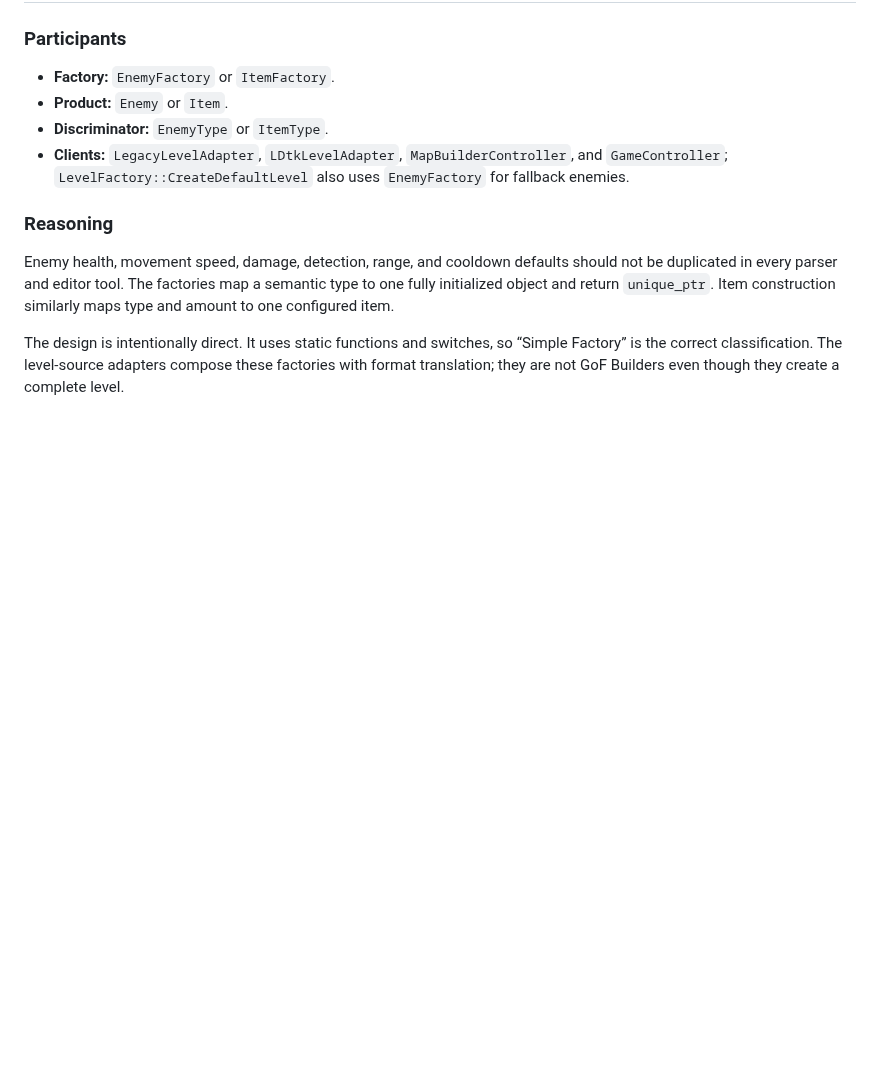
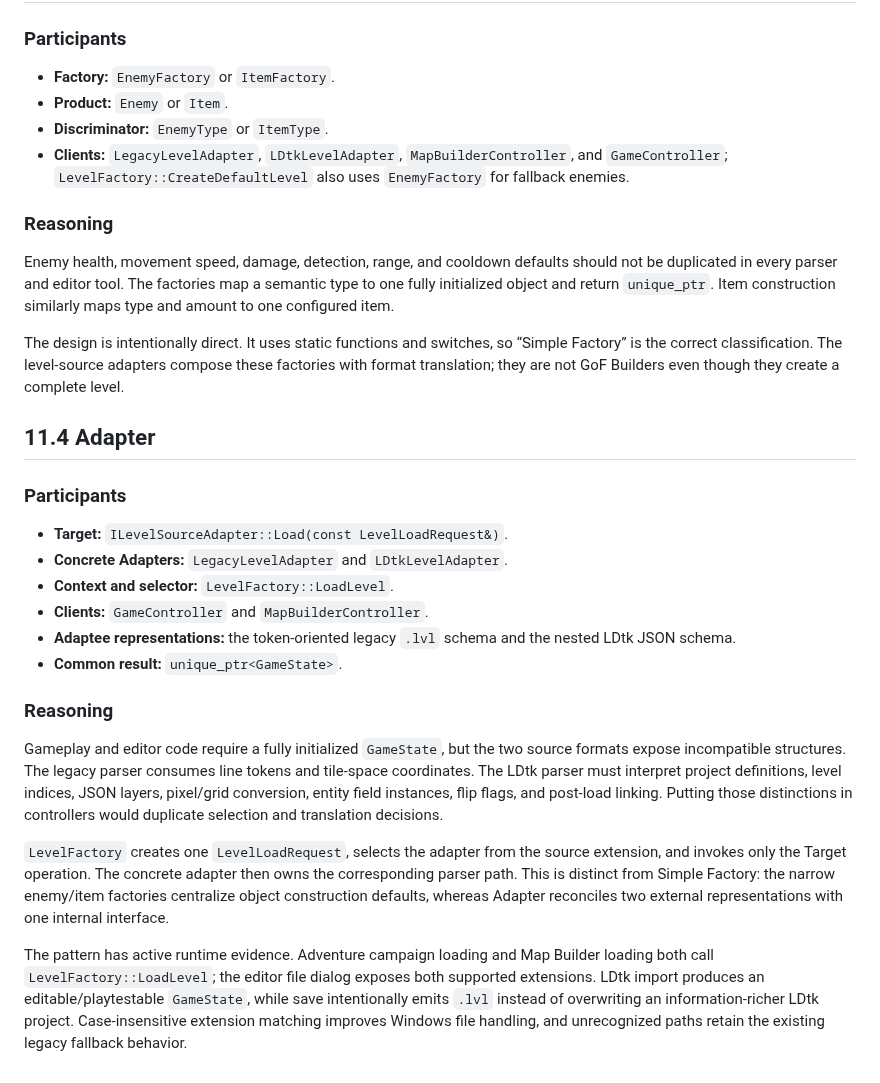
Before and after one commit to kietanhnguyen2007/CS202-FinalProject, a Markdown page: AppleKnightAdventure_Design_Report.md, the part around the change. Drawn GitHub-style; blank space fills up the shorter version.

Commit message:
docs(report): add part 43/60 - 11.4 Adapter

```diff
--- a/AppleKnightAdventure_Design_Report.md
+++ b/AppleKnightAdventure_Design_Report.md
@@ -1224,3 +1224,22 @@ The pattern also makes lifecycle order important because access is global while
 Enemy health, movement speed, damage, detection, range, and cooldown defaults should not be duplicated in every parser and editor tool. The factories map a semantic type to one fully initialized object and return `unique_ptr`. Item construction similarly maps type and amount to one configured item.
 
 The design is intentionally direct. It uses static functions and switches, so “Simple Factory” is the correct classification. The level-source adapters compose these factories with format translation; they are not GoF Builders even though they create a complete level.
+
+## 11.4 Adapter
+
+### Participants
+
+- **Target:** `ILevelSourceAdapter::Load(const LevelLoadRequest&)`.
+- **Concrete Adapters:** `LegacyLevelAdapter` and `LDtkLevelAdapter`.
+- **Context and selector:** `LevelFactory::LoadLevel`.
+- **Clients:** `GameController` and `MapBuilderController`.
+- **Adaptee representations:** the token-oriented legacy `.lvl` schema and the nested LDtk JSON schema.
+- **Common result:** `unique_ptr<GameState>`.
+
+### Reasoning
+
+Gameplay and editor code require a fully initialized `GameState`, but the two source formats expose incompatible structures. The legacy parser consumes line tokens and tile-space coordinates. The LDtk parser must interpret project definitions, level indices, JSON layers, pixel/grid conversion, entity field instances, flip flags, and post-load linking. Putting those distinctions in controllers would duplicate selection and translation decisions.
+
+`LevelFactory` creates one `LevelLoadRequest`, selects the adapter from the source extension, and invokes only the Target operation. The concrete adapter then owns the corresponding parser path. This is distinct from Simple Factory: the narrow enemy/item factories centralize object construction defaults, whereas Adapter reconciles two external representations with one internal interface.
+
+The pattern has active runtime evidence. Adventure campaign loading and Map Builder loading both call `LevelFactory::LoadLevel`; the editor file dialog exposes both supported extensions. LDtk import produces an editable/playtestable `GameState`, while save intentionally emits `.lvl` instead of overwriting an information-richer LDtk project. Case-insensitive extension matching improves Windows file handling, and unrecognized paths retain the existing legacy fallback behavior.
```
